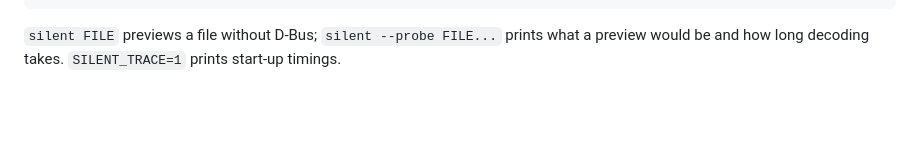
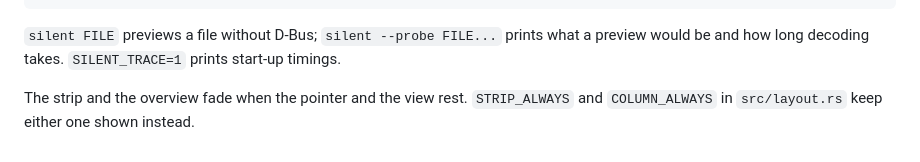
Before and after one commit to crazyboycjr/silent, a Markdown page: README.md, the part around one of its changes. GitHub-like rendering; blank space fills up the shorter version.

```diff
--- a/README.md
+++ b/README.md
@@ -146,3 +159,7 @@ scripts/harness cold "$PWD/target/release/silent" ~/.cache/claude-scratch/silent
 `silent FILE` previews a file without D-Bus; `silent --probe FILE...` prints
 what a preview would be and how long decoding takes. `SILENT_TRACE=1` prints
 start-up timings.
+
+The strip and the overview fade when the pointer and the view rest.
+`STRIP_ALWAYS` and `COLUMN_ALWAYS` in `src/layout.rs` keep either one
+shown instead.
```
Also changed, not shown: other parts of README.md (+21 -8 lines).
